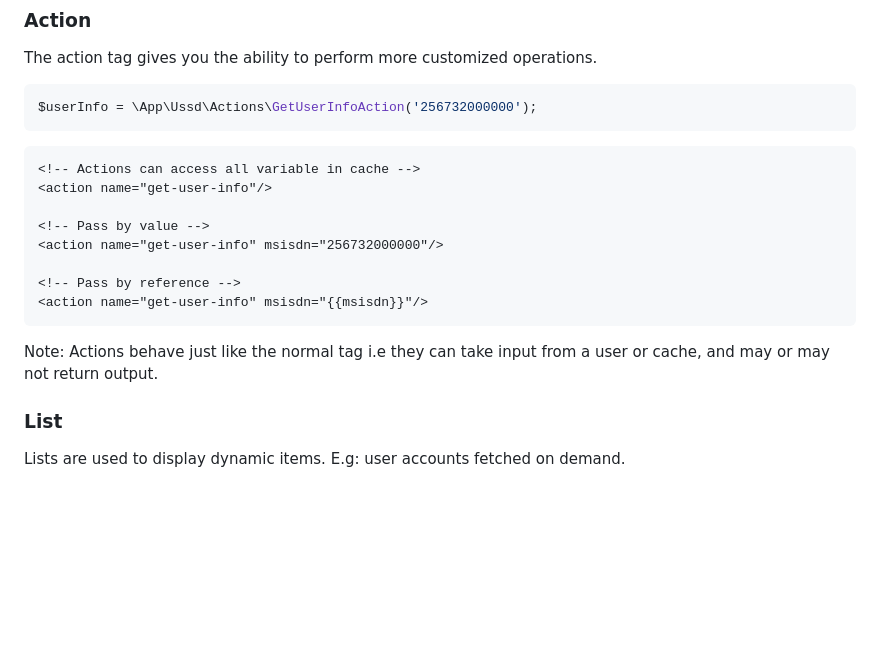
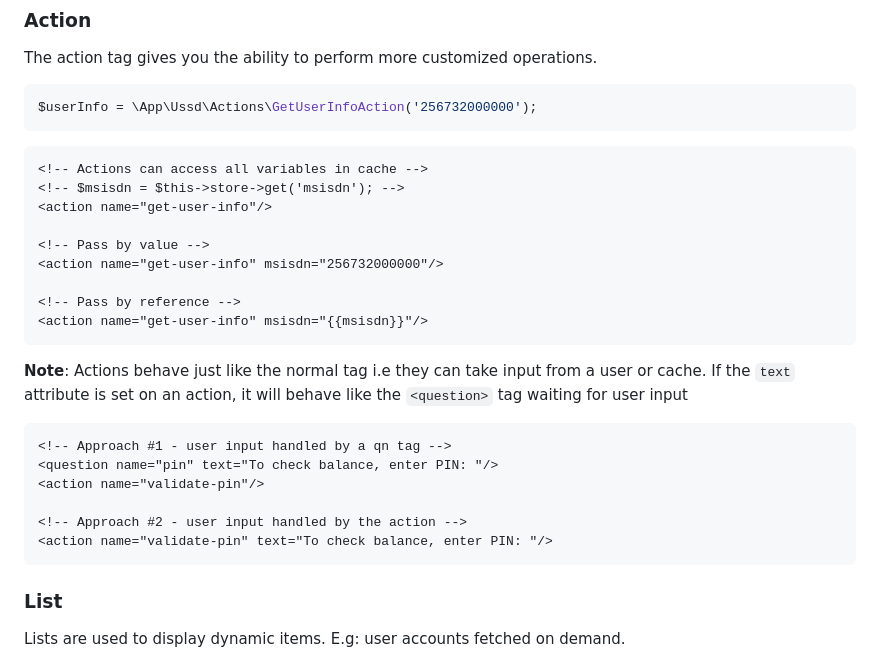
Before and after one commit to mtvbrianking/laravel-ussd, a Markdown page: readme.md, the part around the change. Rendered like a GitHub page; blank space fills up the shorter version.

````diff
--- a/readme.md
+++ b/readme.md
@@ -382,7 +382,8 @@ $userInfo = \App\Ussd\Actions\GetUserInfoAction('256732000000');
 ```
 
 ```xml
-<!-- Actions can access all variable in cache -->
+<!-- Actions can access all variables in cache -->
+<!-- $msisdn = $this->store->get('msisdn'); -->
 <action name="get-user-info"/>
 
 <!-- Pass by value -->
@@ -392,7 +393,16 @@ $userInfo = \App\Ussd\Actions\GetUserInfoAction('256732000000');
 <action name="get-user-info" msisdn="{{msisdn}}"/>
 ```
 
-Note: Actions behave just like the normal tag i.e they can take input from a user or cache, and may or may not return output.
+**Note**: Actions behave just like the normal tag i.e they can take input from a user or cache. If the `text` attribute is set on an action, it will behave like the `<question>` tag waiting for user input
+
+```xml
+<!-- Approach #1 - user input handled by a qn tag -->
+<question name="pin" text="To check balance, enter PIN: "/>
+<action name="validate-pin"/>
+
+<!-- Approach #2 - user input handled by the action -->
+<action name="validate-pin" text="To check balance, enter PIN: "/>
+```
 
 ### List
 
````
